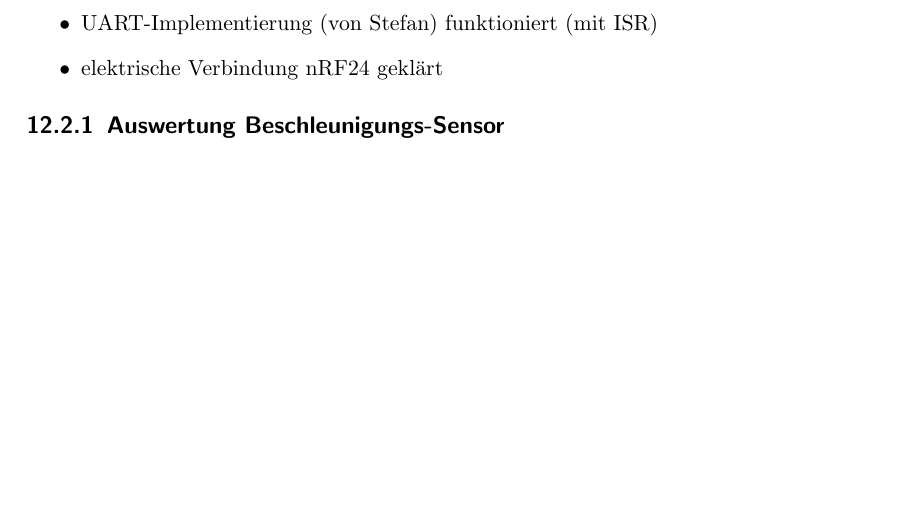
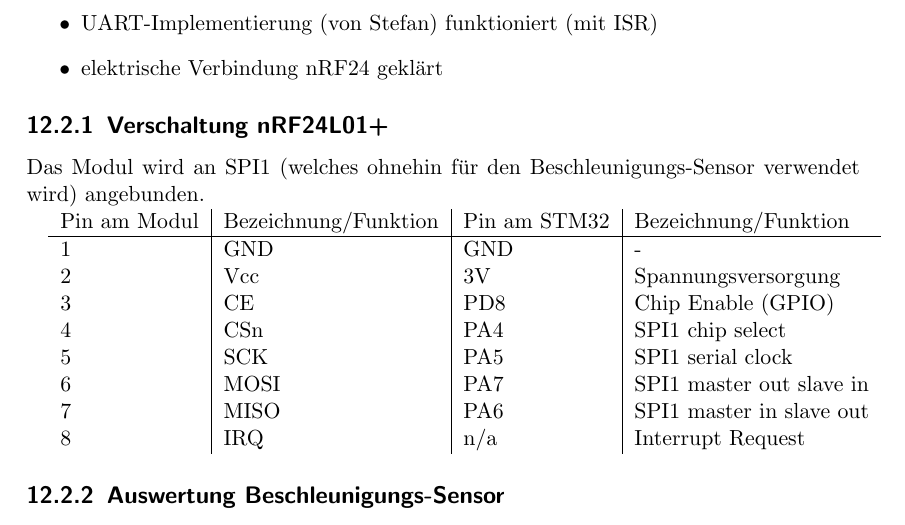
Before and after one commit to EAH-Jena/asuromote, a LaTeX document (doc/laborbuch/laborbuch.tex, which reads doc/laborbuch/treffen/treffen-2014-12-08.tex): part of page 17 of 28, cut so that both start at the same text, the shorter picture padded with empty space. Compiled offline with pdfLaTeX.

Commit message:
update pinout in documentation

```diff
--- a/doc/laborbuch/treffen/treffen-2014-12-08.tex
+++ b/doc/laborbuch/treffen/treffen-2014-12-08.tex
@@ -14,6 +14,22 @@ Zuerst wurden die bearbeiteten Aufgaben besprochen:
 	\item UART-Implementierung (von Stefan) funktioniert (mit ISR)
 	\item elektrische Verbindung nRF24 geklärt
 \end{itemize}
+
+\subsection{Verschaltung nRF24L01+}
+Das Modul wird an SPI1 (welches ohnehin für den Beschleunigungs-Sensor verwendet wird) angebunden.
+
+\begin{tabular}{l|l|l|l}
+	Pin am Modul & Bezeichnung/Funktion & Pin am STM32 & Bezeichnung/Funktion\\
+	\hline
+	1 & GND & GND & - \\
+	2 & Vcc & 3V & Spannungsversorgung \\
+	3 & CE & PD8 & Chip Enable (GPIO) \\
+	4 & CSn & PA4 & SPI1 chip select \\
+	5 & SCK & PA5 & SPI1 serial clock\\
+	6 & MOSI & PA7 & SPI1 master out slave in \\
+	7 & MISO & PA6 & SPI1 master in slave out \\
+	8 & IRQ & n/a & Interrupt Request \\
+\end{tabular}
 
 \subsection{Auswertung Beschleunigungs-Sensor}
 Für den Beschleunigungssensor stellte sich noch die Frage der Umrechnung der Sensorwerte in den Neigungswinkel. Die Erdbeschleunigung wirkt auf die Achsen entsprechend der Lage so, dass bei "Vektoraddition" der Einzelachsen ein Kraftvektor mit Länge 1G in Richtung Erdmittelpunkt entsteht. Über den Winkel aufgetragen bilden sich in den einzelnen Achsen Kosinus-/Sinusverläufe der Messwerte. Durch Anwendung von Winkelfunktionen können die Sensorwerte auf die Verkippwinkel umgerechnet werden, die dann auf die Beschleunigungssollwerte überführt werden können.
```
